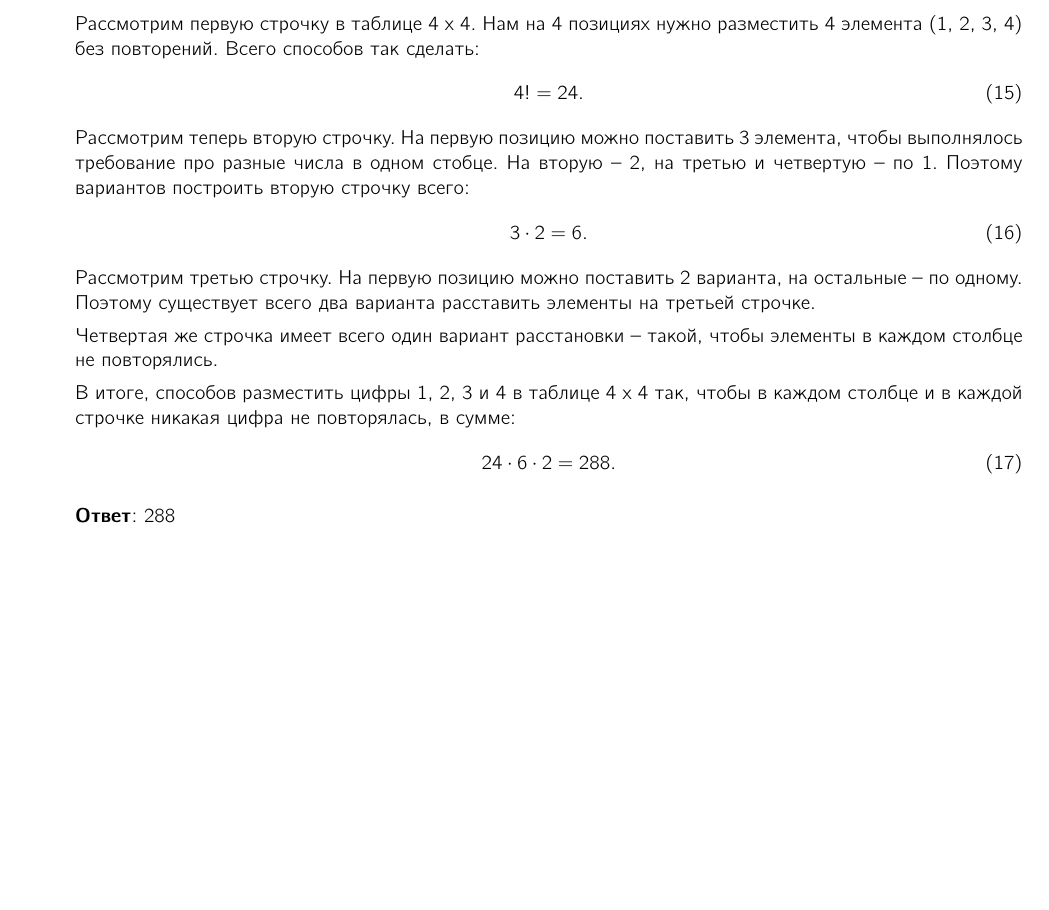
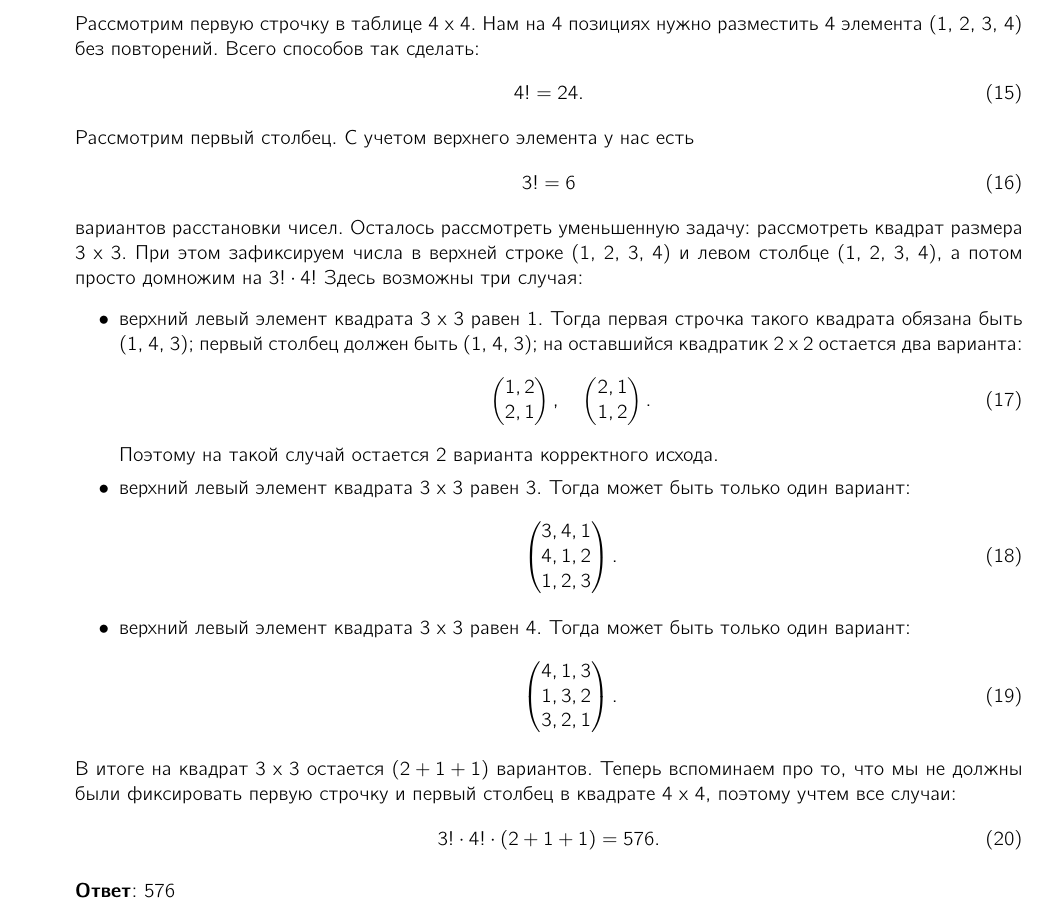
Before and after one commit to mdvasilyev/DM-hws, a LaTeX problem sheet (hw02.tex): part of page 3 of 3, cut so that both start at the same text, the shorter picture padded with empty space. Compiled offline with pdfLaTeX.

Commit message:
fix: correct 5

```diff
--- a/hw02.tex
+++ b/hw02.tex
@@ -225,21 +225,48 @@
         \begin{equation}
             4! = 24.
         \end{equation}
-        Рассмотрим теперь вторую строчку. На первую позицию можно поставить 3 элемента, чтобы выполнялось требование про разные числа в одном стобце. На вторую -- 2, на третью и четвертую -- по 1. Поэтому вариантов построить вторую строчку всего:
+        Рассмотрим первый столбец. С учетом верхнего элемента у нас есть
         \begin{equation}
-            3\cdot 2 = 6.
+            3! = 6
         \end{equation}
-        Рассмотрим третью строчку. На первую позицию можно поставить 2 варианта, на остальные -- по одному. Поэтому существует всего два варианта расставить элементы на третьей строчке.
-
-        Четвертая же строчка имеет всего один вариант расстановки -- такой, чтобы элементы в каждом столбце не повторялись.
-
-        В итоге, способов разместить цифры 1, 2, 3 и 4 в таблице 4 x 4 так, чтобы в каждом столбце и в каждой строчке никакая цифра не повторялась, в сумме:
+        вариантов расстановки чисел. Осталось рассмотреть уменьшенную задачу: рассмотреть квадрат размера 3 х 3. При этом зафиксируем числа в верхней строке (1, 2, 3, 4) и левом столбце (1, 2, 3, 4), а потом просто домножим на $3! \cdot 4!$ Здесь возможны три случая:
+        \begin{itemize}
+            \item верхний левый элемент квадрата 3 x 3 равен 1. Тогда первая строчка такого квадрата обязана быть (1, 4, 3); первый столбец должен быть (1, 4, 3); на оставшийся квадратик 2 x 2 остается два варианта:
+            \begin{equation}
+                \begin{pmatrix}
+                    1, 2 \\
+                    2, 1
+                \end{pmatrix}, \quad
+                \begin{pmatrix}
+                    2, 1 \\
+                    1, 2
+                \end{pmatrix}.
+            \end{equation}
+            Поэтому на такой случай остается 2 варианта корректного исхода.
+            \item верхний левый элемент квадрата 3 x 3 равен 3. Тогда может быть только один вариант:
+            \begin{equation}
+                \begin{pmatrix}
+                    3, 4, 1 \\
+                    4, 1, 2 \\
+                    1, 2, 3
+                \end{pmatrix}.
+            \end{equation}
+            \item верхний левый элемент квадрата 3 x 3 равен 4. Тогда может быть только один вариант:
+            \begin{equation}
+                \begin{pmatrix}
+                    4, 1, 3 \\
+                    1, 3, 2 \\
+                    3, 2, 1
+                \end{pmatrix}.
+            \end{equation}
+        \end{itemize}
+        В итоге на квадрат 3 x 3 остается $(2 + 1 + 1)$ вариантов. Теперь вспоминаем про то, что мы не должны были фиксировать первую строчку и первый столбец в квадрате 4 x 4, поэтому учтем все случаи:
         \begin{equation}
-            24\cdot 6\cdot 2 = 288.
+            3! \cdot 4! \cdot (2 + 1 + 1) = 576.
         \end{equation}
 
         \textbf{Ответ}:
-        $288$
+        $576$
 
     \end{enumerate}
 
```
